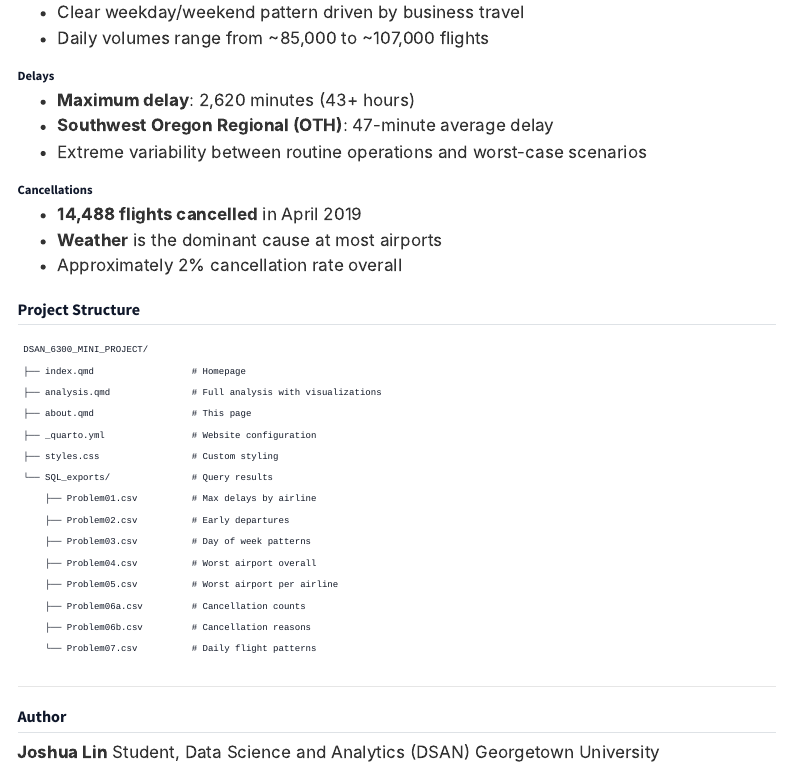
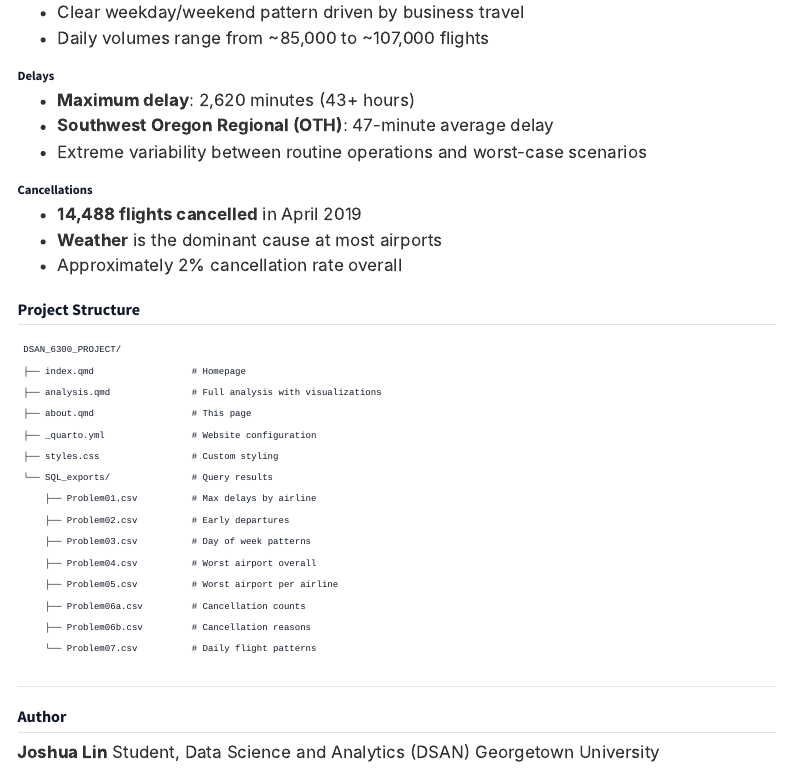
Before and after one commit to jlinnnn/flight-delays-analysis, a Quarto document (about.qmd): the page in a window 1100 px wide, from 1250 px down. Rendered offline with R 4.5, knitr and Pandoc in place of Quarto, with nearby package versions; menus at the side of the page are left out.

Commit message:
update site content

````diff
--- a/about.qmd
+++ b/about.qmd
@@ -73,7 +73,7 @@ The analysis utilized a dimensional data model with:
 ## Project Structure
 
 ```
-DSAN_6300_MINI_PROJECT/
+DSAN_6300_PROJECT/
 ├── index.qmd                  # Homepage
 ├── analysis.qmd               # Full analysis with visualizations
 ├── about.qmd                  # This page
````
Also changed, not shown: analysis.qmd (+1 -1 lines), docs/search.json, 1 other file.
